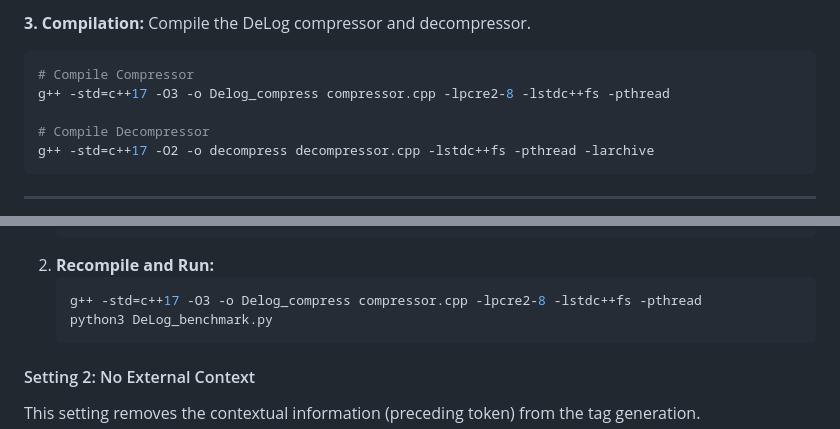
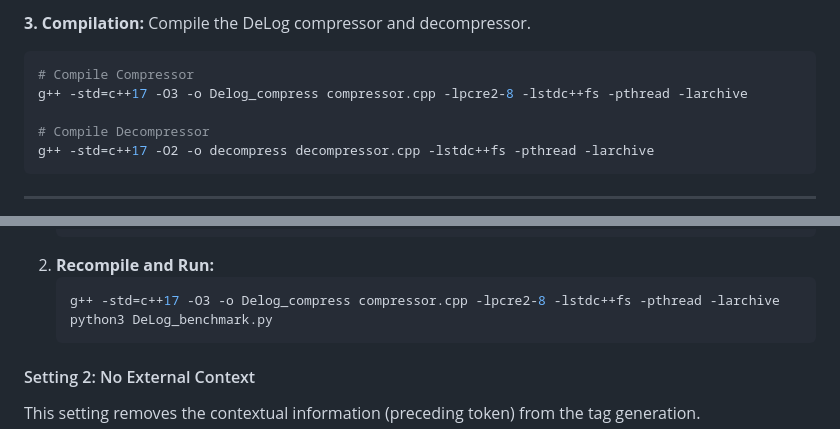
Before and after one commit to gaiusyu/Delog, a Markdown page: README.md, 2 parts joined by grey strips. Drawn GitHub-style.

Commit message:
correct the wroing version

````diff
--- a/README.md
+++ b/README.md
@@ -78,7 +78,7 @@ This traditional approach requires you to manually install dependencies and comp
 Compile the DeLog compressor and decompressor.
 ```bash
 # Compile Compressor
-g++ -std=c++17 -O3 -o Delog_compress compressor.cpp -lpcre2-8 -lstdc++fs -pthread
+g++ -std=c++17 -O3 -o Delog_compress compressor.cpp -lpcre2-8 -lstdc++fs -pthread -larchive
 
 # Compile Decompressor
 g++ -std=c++17 -O2 -o decompress decompressor.cpp -lstdc++fs -pthread -larchive
@@ -251,7 +251,7 @@ This setting simplifies all variable tokens to a generic `<*>` tag.
     ```
 2.  **Recompile and Run:**
     ```bash
-    g++ -std=c++17 -O3 -o Delog_compress compressor.cpp -lpcre2-8 -lstdc++fs -pthread
+    g++ -std=c++17 -O3 -o Delog_compress compressor.cpp -lpcre2-8 -lstdc++fs -pthread -larchive
     python3 DeLog_benchmark.py
     ```
 
````
